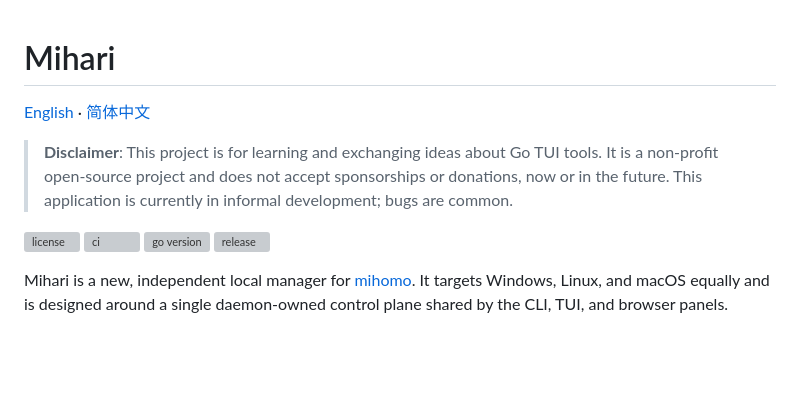
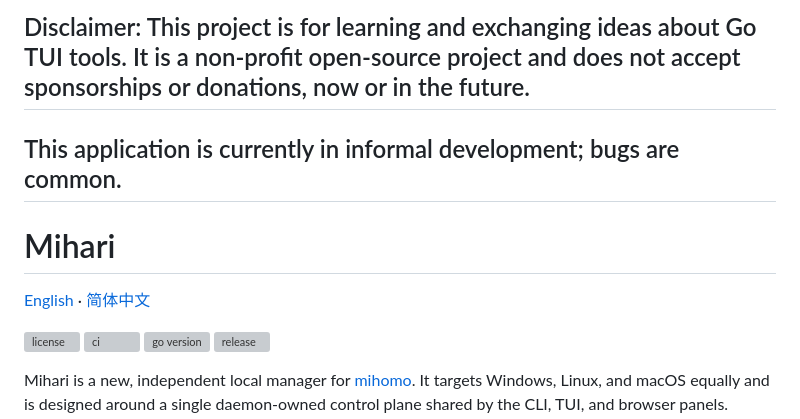
Before and after one commit to mihari-proxy/mihari, a Markdown page: README.md, the part around the change. GitHub-like rendering; blank space fills up the shorter version; grey boxes are pictures that could not be loaded.

```diff
--- a/README.md
+++ b/README.md
@@ -1,8 +1,10 @@
+## Disclaimer: This project is for learning and exchanging ideas about Go TUI tools. It is a non-profit open-source project and does not accept sponsorships or donations, now or in the future.
+
+## This application is currently in informal development; bugs are common.
+
 # Mihari
 
 [English](README.md) · [简体中文](README.zh-CN.md)
-
-> **Disclaimer**: This project is for learning and exchanging ideas about Go TUI tools. It is a non-profit open-source project and does not accept sponsorships or donations, now or in the future. This application is currently in informal development; bugs are common.
 
 [![license](https://img.shields.io/github/license/mihari-proxy/mihari)](LICENSE)
 [![ci](https://img.shields.io/github/actions/workflow/status/mihari-proxy/mihari/ci.yml?branch=main)](https://github.com/mihari-proxy/mihari/actions)
```
Also changed, not shown: README.zh-CN.md (+4 -2 lines).
